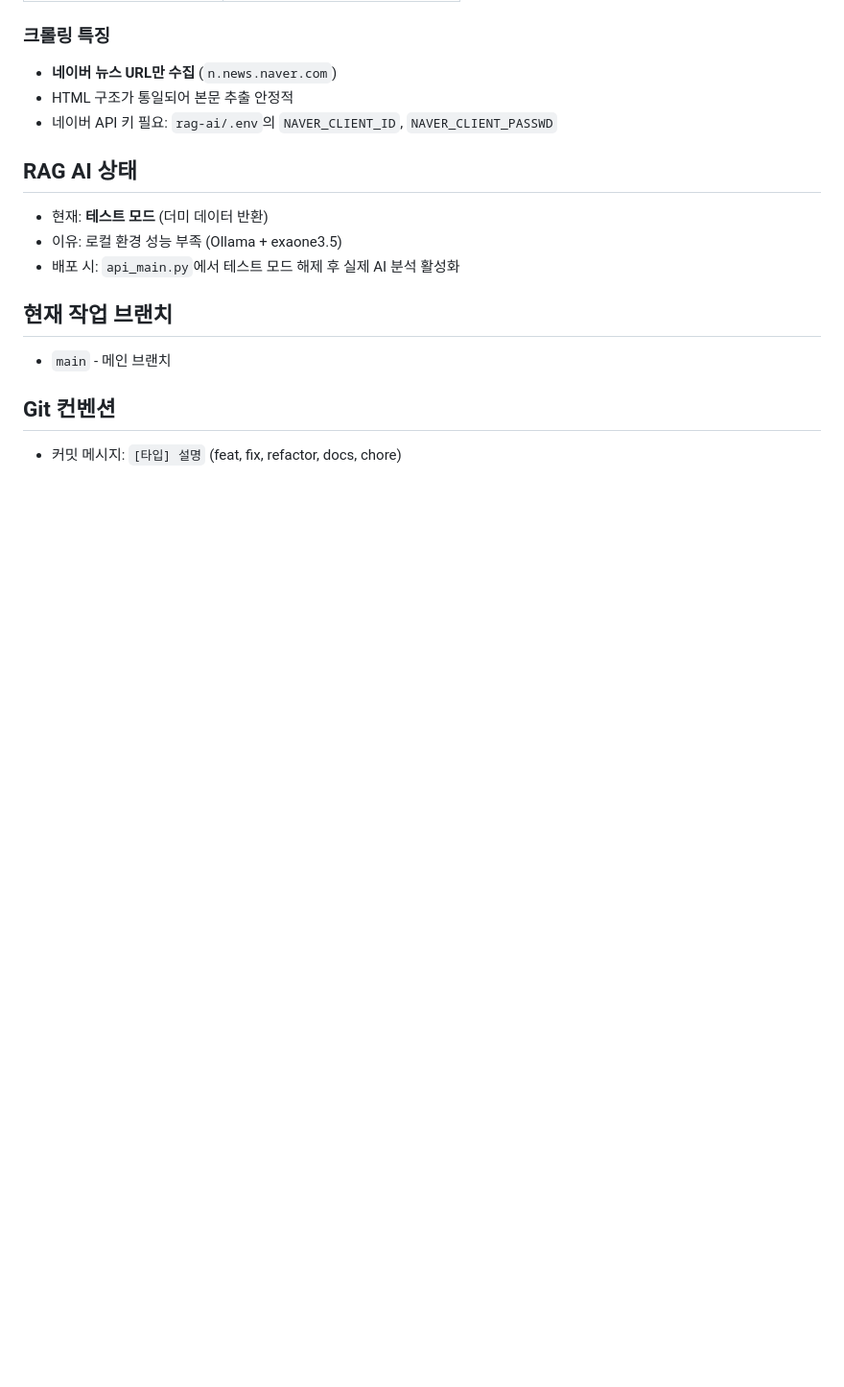
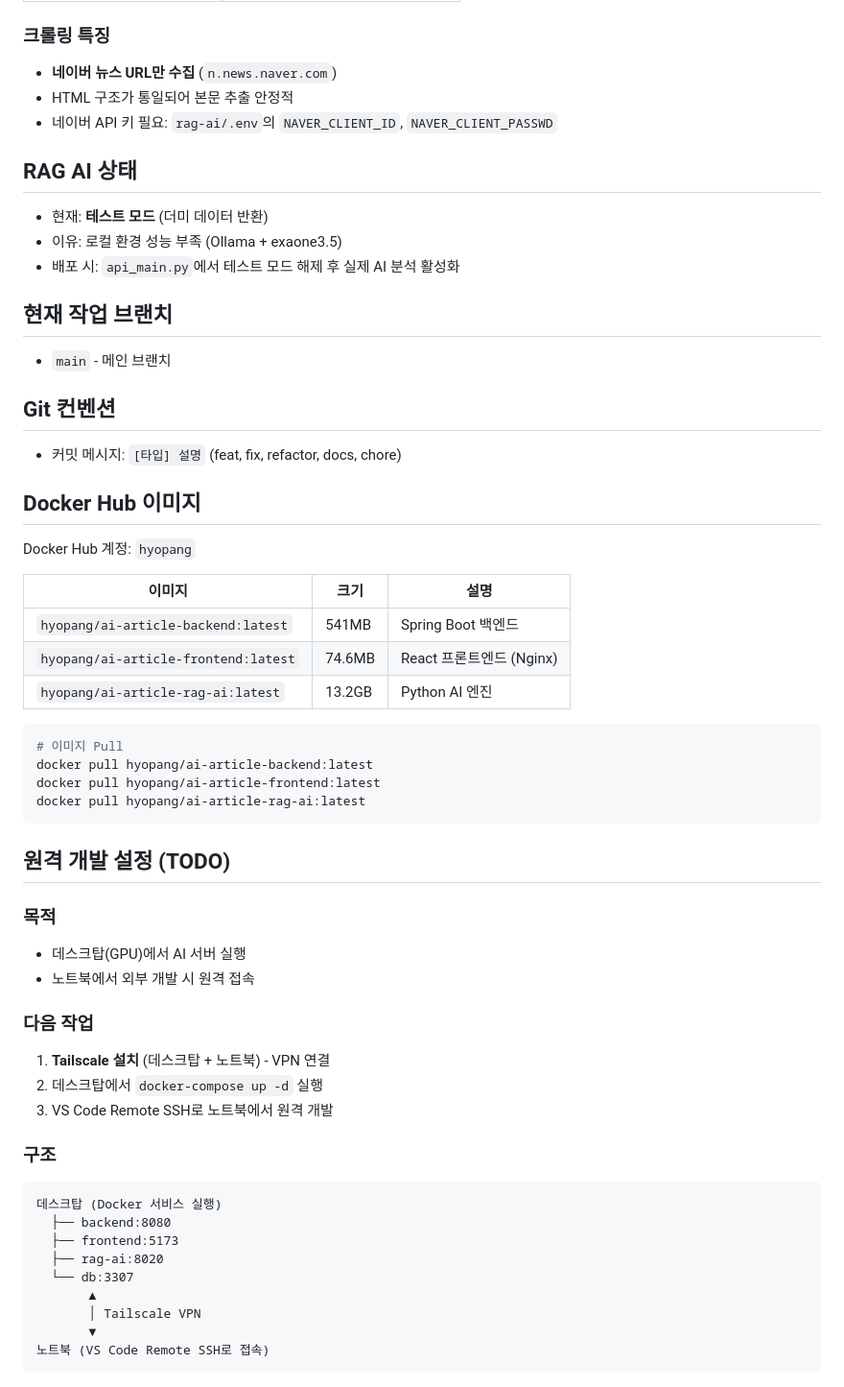
Before and after one commit to Hyo-chang/ai-article-web, a Markdown page: CLAUDE.md, the part around the change. Shown at 96% size. GitHub-like rendering; blank space fills up the shorter version.

Commit message:
docs: Docker Hub 및 원격 개발 설정 정보 추가
- Docker Hub 이미지 정보 (hyopang/ai-article-*)
- 원격 개발 설정 TODO (Tailscale, VS Code Remote SSH)

Co-Authored-By: Claude Opus 4.5 <noreply@anthropic.com>

````diff
--- a/CLAUDE.md
+++ b/CLAUDE.md
@@ -111,3 +111,44 @@ PYTHONIOENCODING=utf-8 /c/dev/venv/Scripts/python.exe scripts/crawling.py \
 ## Git 컨벤션
 
 - 커밋 메시지: `[타입] 설명` (feat, fix, refactor, docs, chore)
+
+## Docker Hub 이미지
+
+Docker Hub 계정: `hyopang`
+
+| 이미지 | 크기 | 설명 |
+|--------|------|------|
+| `hyopang/ai-article-backend:latest` | 541MB | Spring Boot 백엔드 |
+| `hyopang/ai-article-frontend:latest` | 74.6MB | React 프론트엔드 (Nginx) |
+| `hyopang/ai-article-rag-ai:latest` | 13.2GB | Python AI 엔진 |
+
+```bash
+# 이미지 Pull
+docker pull hyopang/ai-article-backend:latest
+docker pull hyopang/ai-article-frontend:latest
+docker pull hyopang/ai-article-rag-ai:latest
+```
+
+## 원격 개발 설정 (TODO)
+
+### 목적
+- 데스크탑(GPU)에서 AI 서버 실행
+- 노트북에서 외부 개발 시 원격 접속
+
+### 다음 작업
+1. **Tailscale 설치** (데스크탑 + 노트북) - VPN 연결
+2. 데스크탑에서 `docker-compose up -d` 실행
+3. VS Code Remote SSH로 노트북에서 원격 개발
+
+### 구조
+```
+데스크탑 (Docker 서비스 실행)
+  ├── backend:8080
+  ├── frontend:5173
+  ├── rag-ai:8020
+  └── db:3307
+       ▲
+       │ Tailscale VPN
+       ▼
+노트북 (VS Code Remote SSH로 접속)
+```
````
